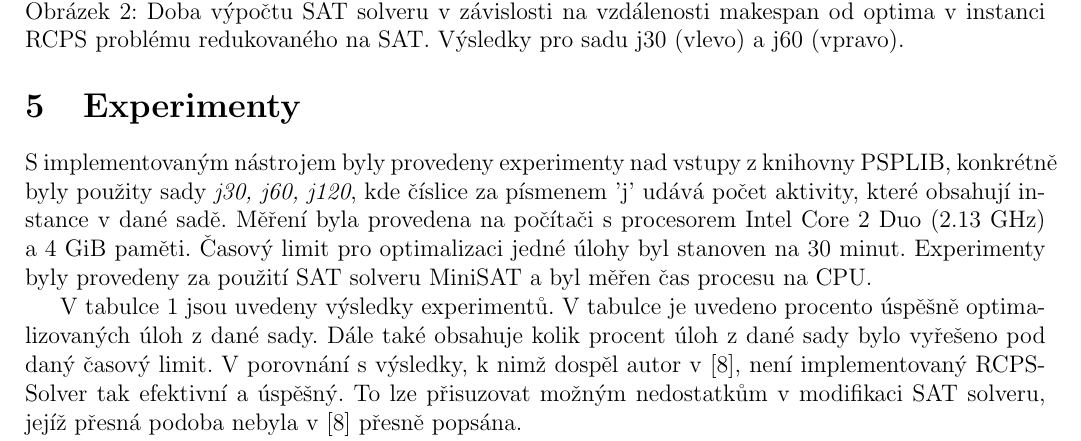
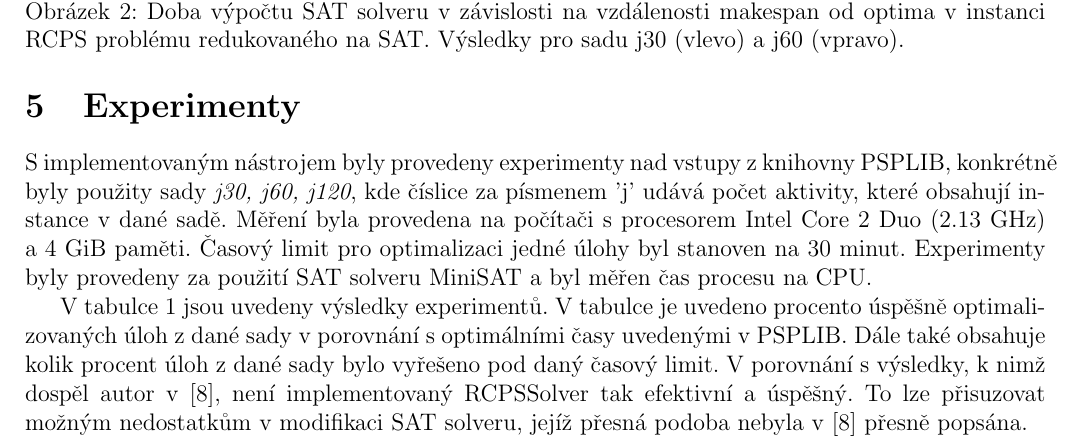
Before and after one commit to martinhruska/SNT, a LaTeX document (docs/dokumentace.tex): part of page 8 of 11, cut so that both start at the same text. Compiled offline with pdfLaTeX; a missing bibliography style is replaced by a similar one.

Commit message:
progress

```diff
--- a/docs/dokumentace.tex
+++ b/docs/dokumentace.tex
@@ -412,7 +412,8 @@ Experimenty byly provedeny za použití SAT solveru MiniSAT a byl měřen čas
 procesu na CPU.
 
 V~tabulce \ref{table:jreses} jsou uvedeny výsledky experimentů.
-V~tabulce je uvedeno procento úspěšně optimalizovaných úloh z~dané sady.
+V~tabulce je uvedeno procento úspěšně optimalizovaných úloh z~dané sady v~porovnání s~optimálními
+časy uvedenými v~PSPLIB.
 Dále také obsahuje kolik procent úloh z~dané sady bylo vyřešeno pod daný časový limit.
 V~porovnání s~výsledky, k~nimž dospěl autor v~\cite{horbach:10}, není implementovaný
 RCPSSolver tak efektivní a úspěšný.
```
